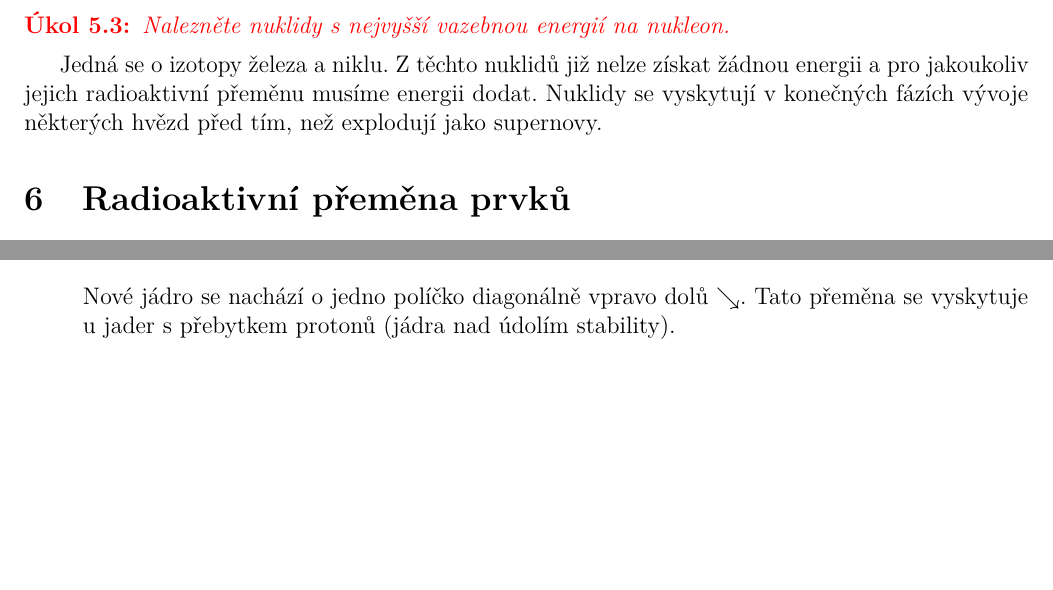
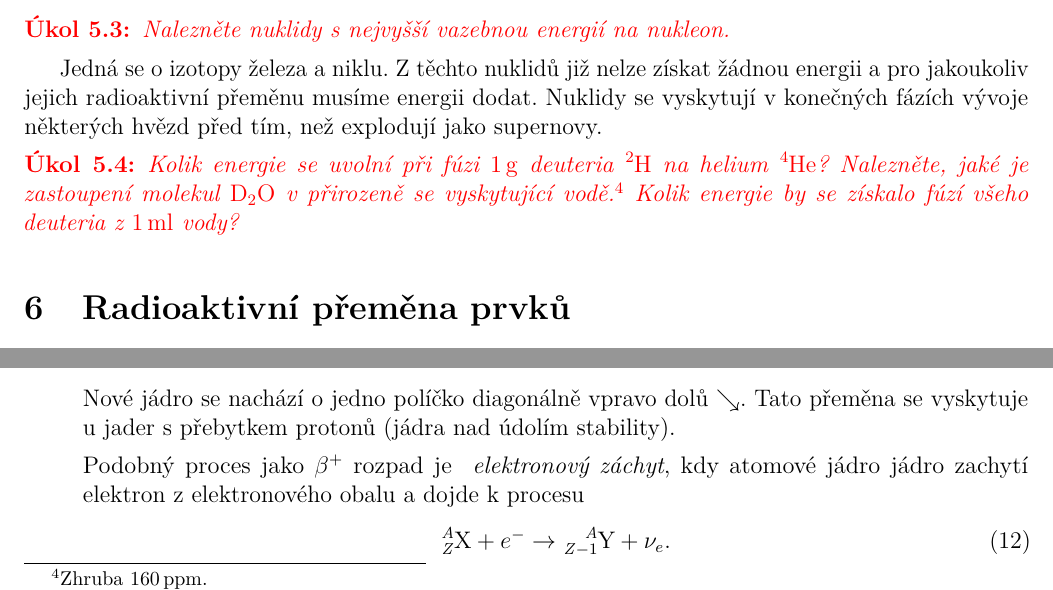
Before and after one commit to PavelStransky/JaderneHmotnosti, a LaTeX document (JaderneHmotnosti.tex): two parts of page 3 of 6, joined at a grey line, cut so that both start at the same text, the shorter picture padded with empty space. Compiled offline with pdfLaTeX.

Commit message:
Added a few more tasks

```diff
--- a/JaderneHmotnosti.tex
+++ b/JaderneHmotnosti.tex
@@ -180,6 +184,14 @@ Navíc se pracuje v tzv.~\emph{přirozených jednotkách}, ve kterých je rychlo
     Z těchto nuklidů již nelze získat žádnou energii a pro jakoukoliv jejich radioaktivní přeměnu musíme energii dodat.
     Nuklidy se vyskytují v konečných fázích vývoje některých hvězd před tím, než explodují jako supernovy.
 
+    \begin{task}
+        Kolik energie se uvolní při fúzi $1\unit{g}$ deuteria $\ce{^{2}H}$ na helium $\ce{^{4}He}$?
+        Nalezněte, jaké je zastoupení molekul $\mathrm{D_{2}O}$ v přirozeně se vyskytující vodě.\footnote{
+            Zhruba $160\unit{ppm}$.
+        }
+        Kolik energie by se získalo fúzí všeho deuteria z $1\unit{ml}$ vody?
+    \end{task}
+
 \section{Radioaktivní přeměna prvků}
     Atomová jádra mají tendenci přeměňovat se tak, aby byla co nejstabilnější. Tím se zvyšuje jejich vazebná energie na nukleon a při přeměně se přebytečná energie vyzařuje, což se využívá například v energetice v atomových elektrárnách.
 
@@ -211,6 +223,11 @@ Navíc se pracuje v tzv.~\emph{přirozených jednotkách}, ve kterých je rychlo
             \end{equation}
             Nové jádro se nachází o jedno políčko diagonálně vpravo dolů $\searrow$.
             Tato přeměna se vyskytuje u jader s přebytkem protonů (jádra nad údolím stability).
+
+            Podobný proces jako $\beta^{+}$ rozpad je ~\emph{elektronový záchyt}, kdy atomové jádro jádro zachytí elektron z elektronového obalu a dojde k procesu
+            \begin{equation}
+                \ce{^{\it A}_{\it Z}X}+e^{-}\rightarrow\ce{^{\it A}_{{\it Z}-1}Y}+\nu_{e}.
+            \end{equation}
     \end{enumerate}
 
     Kromě těchto procesů mohou ještě jádra přímo vystřelit proton či neutron, pokud se nacházejí za tzv. protonovou nebo neutronovou driplajnou, nebo se samovolně rozštěpit na dvě lehčí jádra.
```
Also changed, not shown: JaderneHmotnosti.tex (15 more changed lines).
